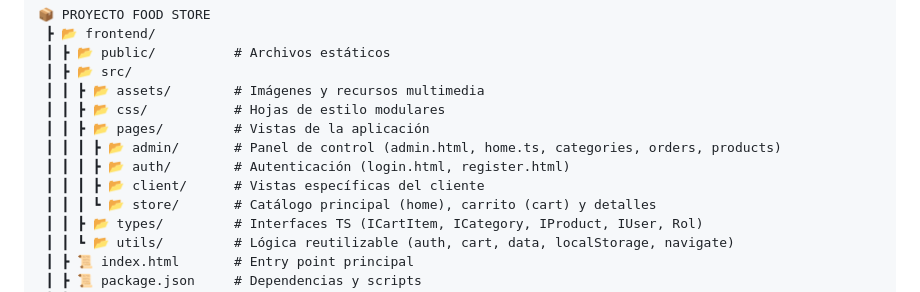
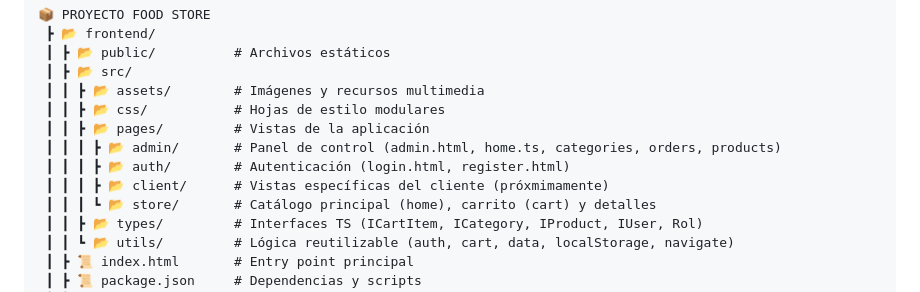
Before and after one commit to Tonga26/Food-Store_TPI_Programacion-3, a Markdown page: README.md, the part around the change. Drawn GitHub-style.

```diff
--- a/README.md
+++ b/README.md
@@ -84,7 +84,7 @@ Las páginas y lógica del parcial están ubicadas dentro del directorio src/ re
  ┃ ┃ ┣ 📂 pages/         # Vistas de la aplicación
  ┃ ┃ ┃ ┣ 📂 admin/       # Panel de control (admin.html, home.ts, categories, orders, products)
  ┃ ┃ ┃ ┣ 📂 auth/        # Autenticación (login.html, register.html)
- ┃ ┃ ┃ ┣ 📂 client/      # Vistas específicas del cliente
+ ┃ ┃ ┃ ┣ 📂 client/      # Vistas específicas del cliente (próxmimamente)
  ┃ ┃ ┃ ┗ 📂 store/       # Catálogo principal (home), carrito (cart) y detalles
  ┃ ┃ ┣ 📂 types/         # Interfaces TS (ICartItem, ICategory, IProduct, IUser, Rol)
  ┃ ┃ ┗ 📂 utils/         # Lógica reutilizable (auth, cart, data, localStorage, navigate)
```
